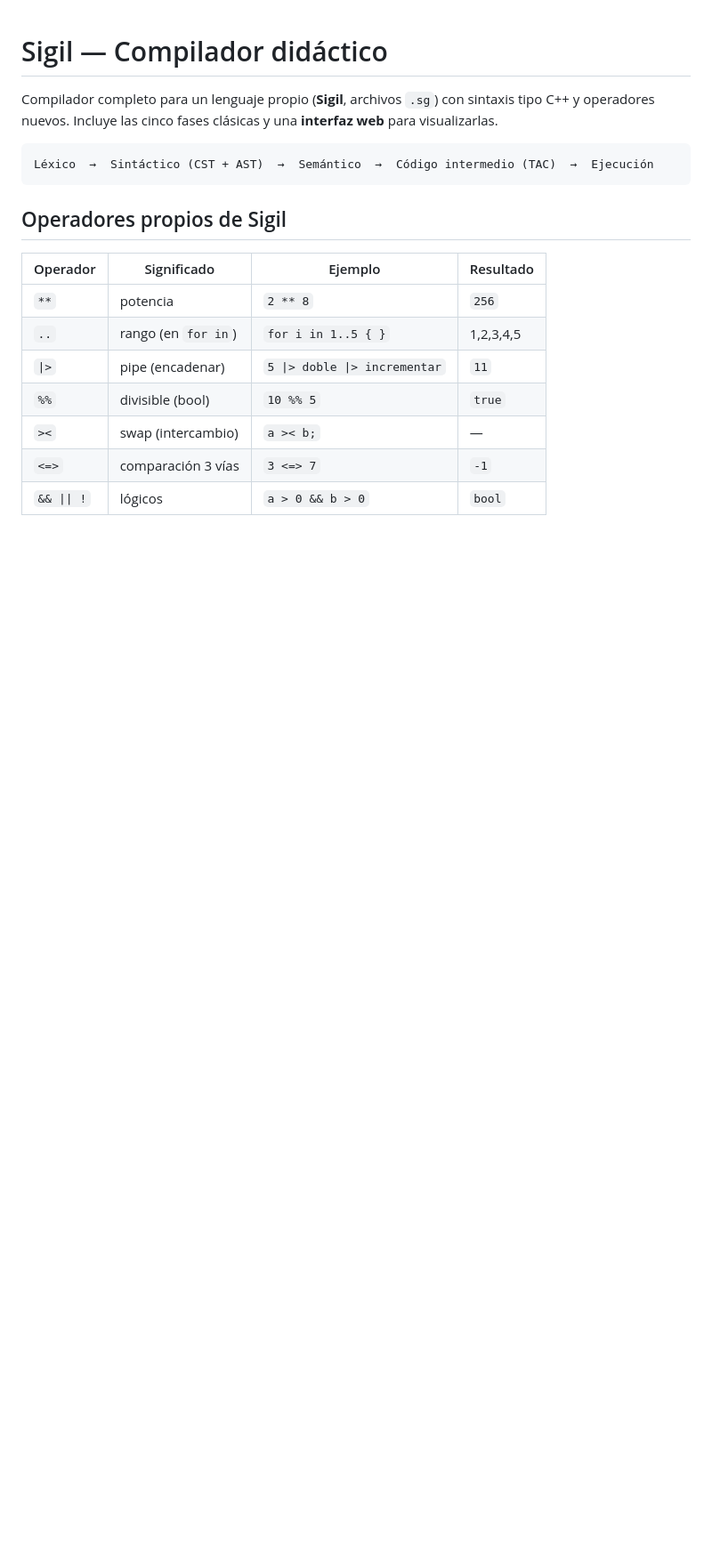
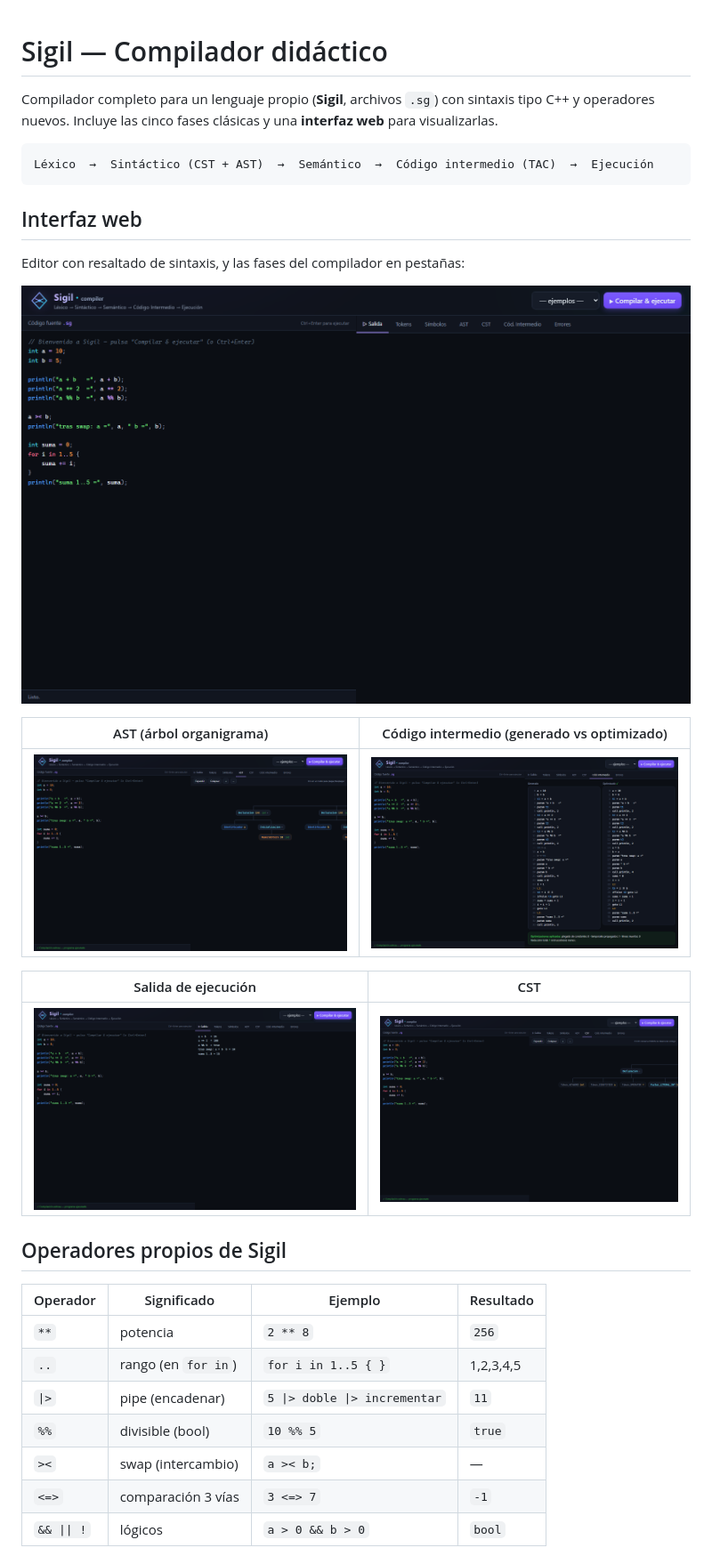
Before and after one commit to Seb0401/sigil-compiler, a Markdown page: README.md, the part around the change. Shown at 89% size. Rendered like a GitHub page; pictures changed too: docs/img/01_editor.png (added), docs/img/02_salida.png (added), docs/img/03_ast.png (added); blank space fills up the shorter version.

Commit message:
docs(web): capturas de la interfaz en el README y modo demo (?run=1, #pestana)
Co-Authored-By: Claude Opus 4.8 <noreply@anthropic.com>

````diff
--- a/README.md
+++ b/README.md
@@ -7,6 +7,20 @@ sintaxis tipo C++ y operadores nuevos. Incluye las cinco fases clásicas y una
 ```
 Léxico  →  Sintáctico (CST + AST)  →  Semántico  →  Código intermedio (TAC)  →  Ejecución
 ```
+
+## Interfaz web
+
+Editor con resaltado de sintaxis, y las fases del compilador en pestañas:
+
+![Editor con resaltado de sintaxis](docs/img/01_editor.png)
+
+| AST (árbol organigrama) | Código intermedio (generado vs optimizado) |
+|:---:|:---:|
+| ![AST](docs/img/03_ast.png) | ![TAC](docs/img/05_tac.png) |
+
+| Salida de ejecución | CST |
+|:---:|:---:|
+| ![Salida](docs/img/02_salida.png) | ![CST](docs/img/04_cst.png) |
 
 ## Operadores propios de Sigil
 
````
Also changed, not shown: 1 other file.
